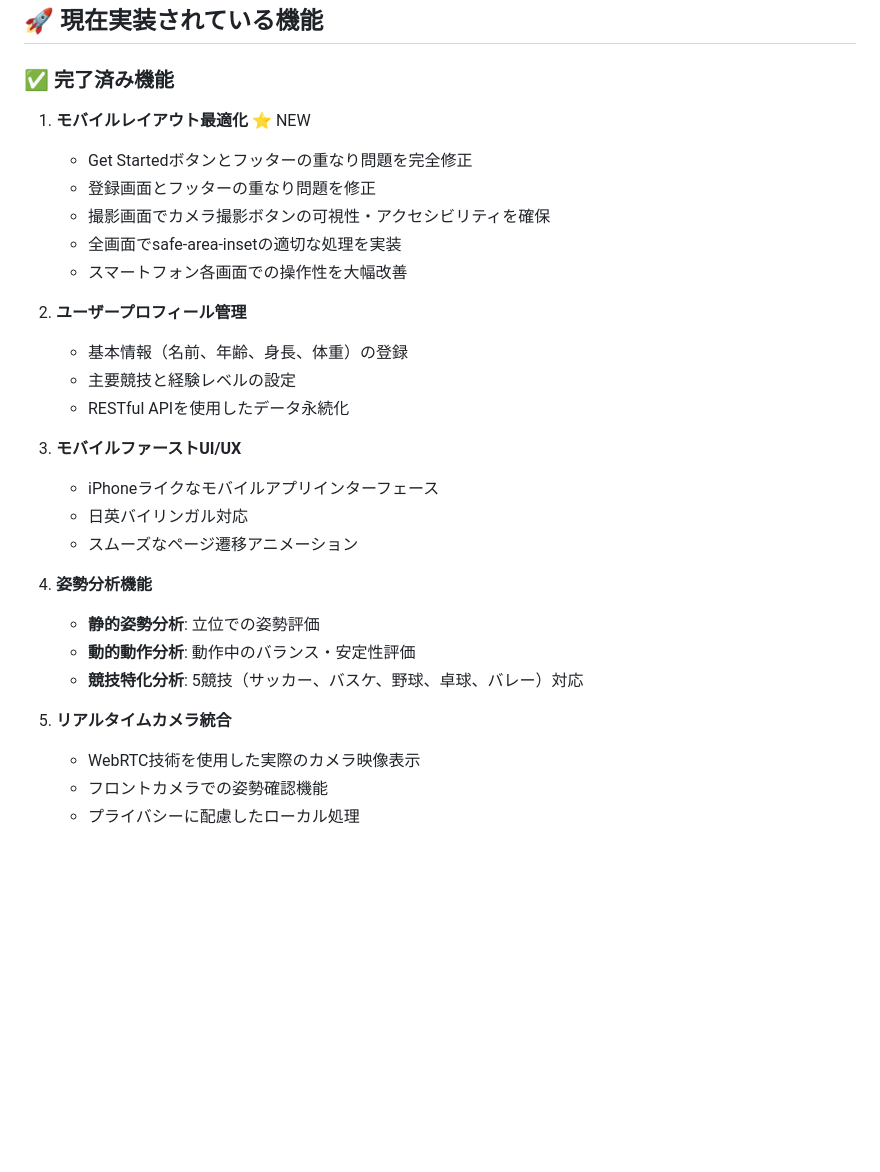
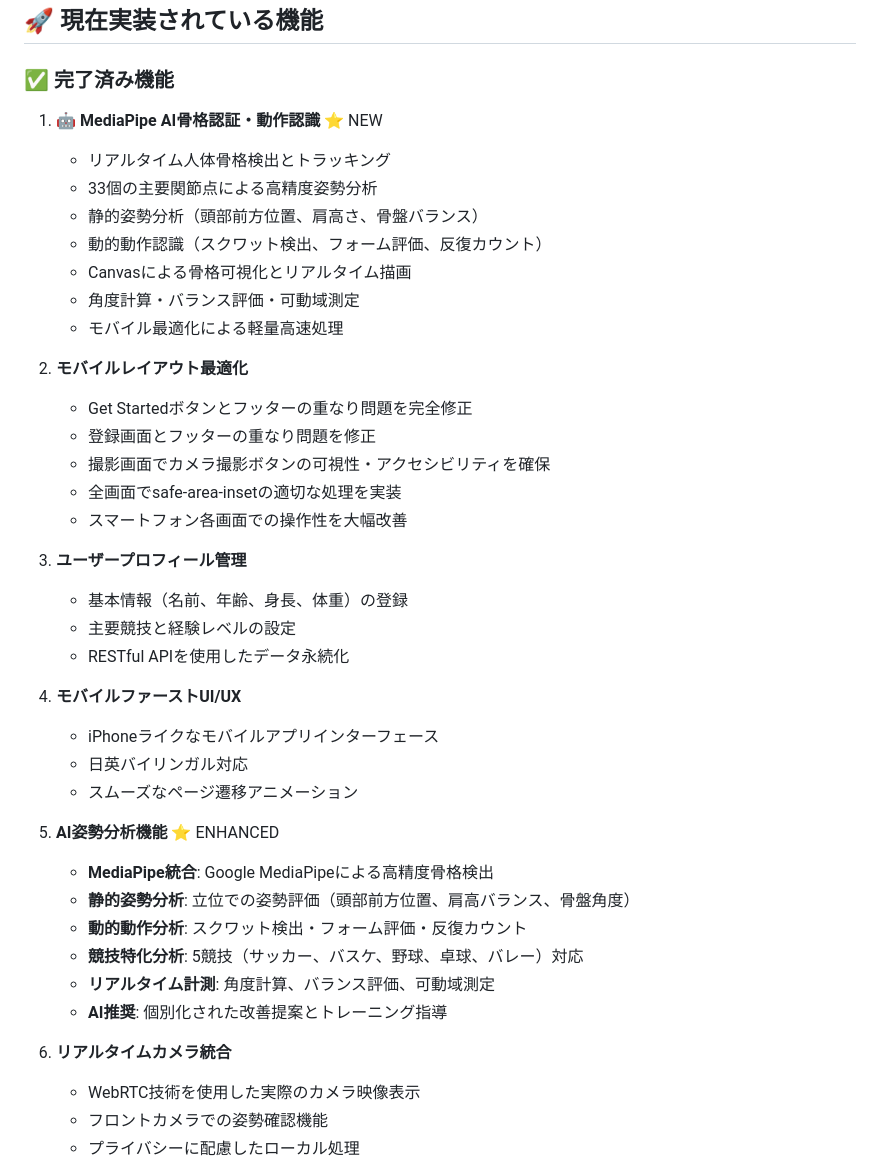
Before and after one commit to bclab2020/athletecore-pro-pwa, a Markdown page: README.md, the part around the change printed below. Drawn GitHub-style; blank space fills up the shorter version.

```diff
--- a/README.md
+++ b/README.md
@@ -25,14 +25,23 @@ AthleteCore Proは次世代アスリートのための高度AI姿勢分析シス
 
 ### ✅ 完了済み機能
 
-1. **モバイルレイアウト最適化** ⭐ NEW
+1. **🤖 MediaPipe AI骨格認証・動作認識** ⭐ NEW
+   - リアルタイム人体骨格検出とトラッキング
+   - 33個の主要関節点による高精度姿勢分析
+   - 静的姿勢分析（頭部前方位置、肩高さ、骨盤バランス）
+   - 動的動作認識（スクワット検出、フォーム評価、反復カウント）
+   - Canvasによる骨格可視化とリアルタイム描画
+   - 角度計算・バランス評価・可動域測定
+   - モバイル最適化による軽量高速処理
+
+2. **モバイルレイアウト最適化**
    - Get Startedボタンとフッターの重なり問題を完全修正
    - 登録画面とフッターの重なり問題を修正
    - 撮影画面でカメラ撮影ボタンの可視性・アクセシビリティを確保
    - 全画面でsafe-area-insetの適切な処理を実装
    - スマートフォン各画面での操作性を大幅改善
 
-2. **ユーザープロフィール管理**
+3. **ユーザープロフィール管理**
    - 基本情報（名前、年齢、身長、体重）の登録
    - 主要競技と経験レベルの設定
    - RESTful APIを使用したデータ永続化
@@ -42,12 +51,15 @@ AthleteCore Proは次世代アスリートのための高度AI姿勢分析シス
    - 日英バイリンガル対応
    - スムーズなページ遷移アニメーション
 
-3. **姿勢分析機能**
-   - **静的姿勢分析**: 立位での姿勢評価
-   - **動的動作分析**: 動作中のバランス・安定性評価
+4. **AI姿勢分析機能** ⭐ ENHANCED
+   - **MediaPipe統合**: Google MediaPipeによる高精度骨格検出
+   - **静的姿勢分析**: 立位での姿勢評価（頭部前方位置、肩高バランス、骨盤角度）
+   - **動的動作分析**: スクワット検出・フォーム評価・反復カウント
    - **競技特化分析**: 5競技（サッカー、バスケ、野球、卓球、バレー）対応
+   - **リアルタイム計測**: 角度計算、バランス評価、可動域測定
+   - **AI推奨**: 個別化された改善提案とトレーニング指導
 
-4. **リアルタイムカメラ統合**
+5. **リアルタイムカメラ統合**
    - WebRTC技術を使用した実際のカメラ映像表示
    - フロントカメラでの姿勢確認機能
    - プライバシーに配慮したローカル処理
```
Also changed, not shown: other parts of README.md (+20 -0 lines).
